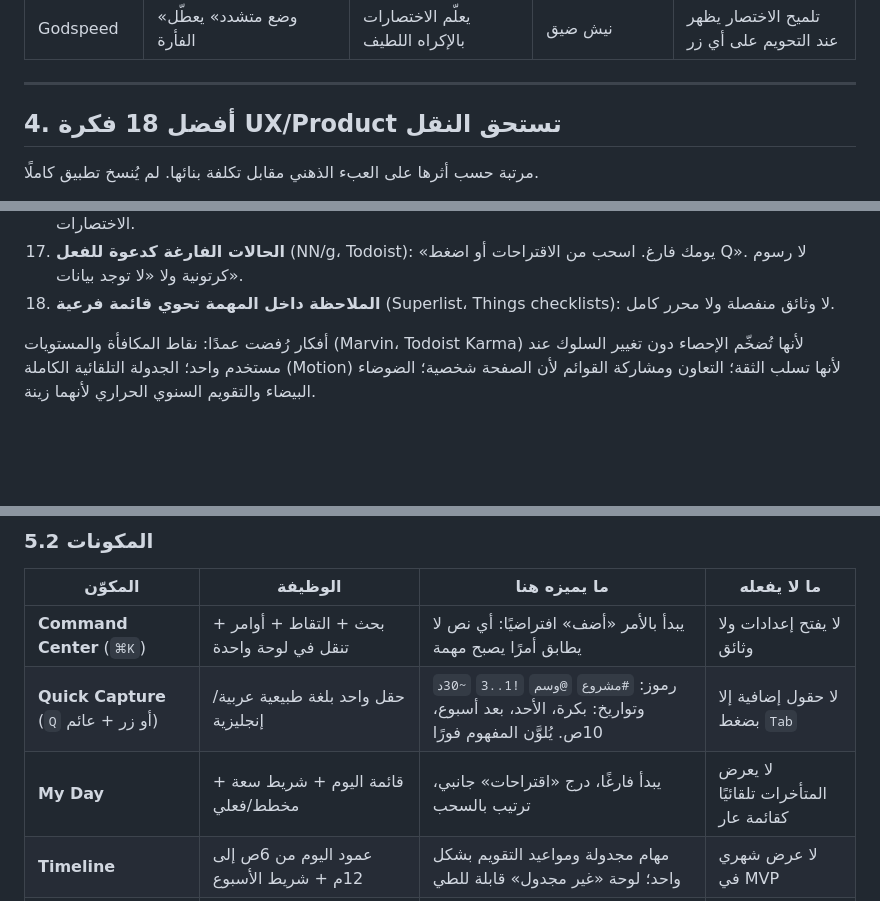
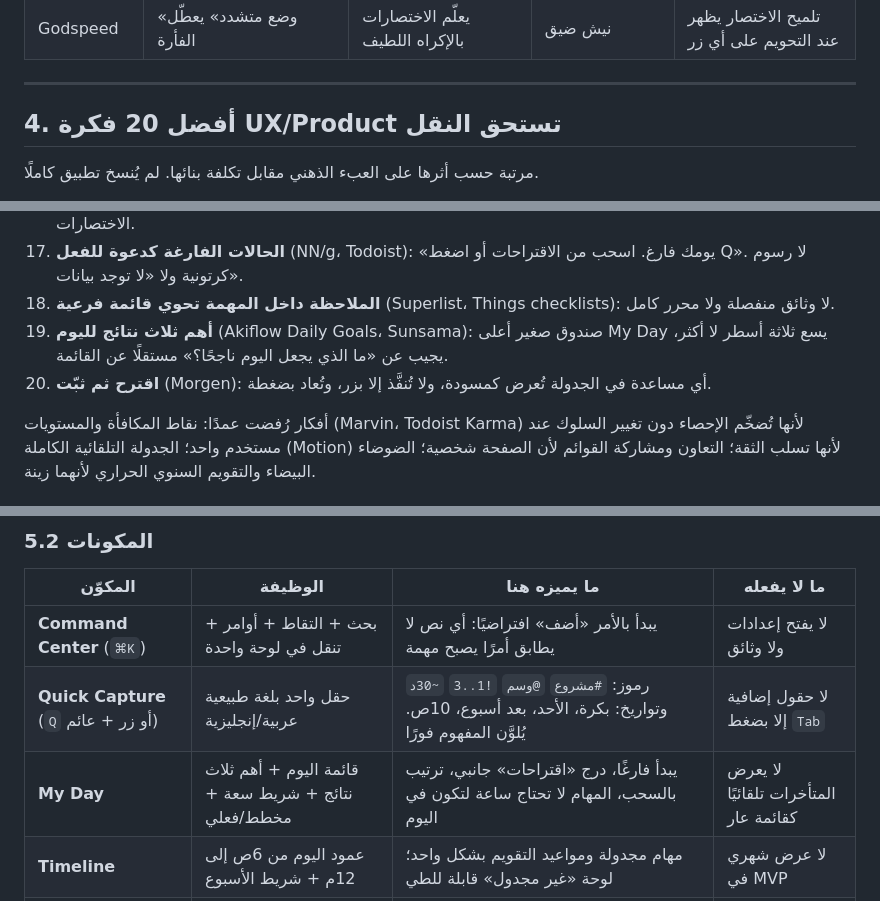
Before and after one commit to othman20500-coder/montajati, a Markdown page: docs/task-management-design.md, 3 parts joined by grey strips. GitHub-like rendering; blank space fills up the shorter version.

```diff
--- a/docs/task-management-design.md
+++ b/docs/task-management-design.md
@@ -89,7 +91,7 @@
 
 ---
 
-## 4. أفضل 18 فكرة UX/Product تستحق النقل
+## 4. أفضل 20 فكرة UX/Product تستحق النقل
 
 مرتبة حسب أثرها على العبء الذهني مقابل تكلفة بنائها. لم يُنسخ تطبيق كاملًا.
 
@@ -111,6 +113,8 @@
 16. **الاختصارات تُدرَّس عند التحويم** (Godspeed، Linear `?`): كل زر يظهر مفتاحه عند التحويم، و`?` تفتح ورقة الاختصارات.
 17. **الحالات الفارغة كدعوة للفعل** (NN/g، Todoist): «يومك فارغ. اسحب من الاقتراحات أو اضغط Q». لا رسوم كرتونية ولا «لا توجد بيانات».
 18. **الملاحظة داخل المهمة تحوي قائمة فرعية** (Superlist، Things checklists): لا وثائق منفصلة ولا محرر كامل.
+19. **أهم ثلاث نتائج لليوم** (Akiflow Daily Goals، Sunsama): صندوق صغير أعلى My Day يسع ثلاثة أسطر لا أكثر، يجيب عن «ما الذي يجعل اليوم ناجحًا؟» مستقلًا عن القائمة.
+20. **اقترح ثم ثبّت** (Morgen): أي مساعدة في الجدولة تُعرض كمسودة، ولا تُنفَّذ إلا بزر، وتُعاد بضغطة.
 
 أفكار رُفضت عمدًا: نقاط المكافأة والمستويات (Marvin، Todoist Karma) لأنها تُضخّم الإحصاء دون تغيير السلوك عند مستخدم واحد؛ الجدولة التلقائية الكاملة (Motion) لأنها تسلب الثقة؛ التعاون ومشاركة القوائم لأن الصفحة شخصية؛ الضوضاء البيضاء والتقويم السنوي الحراري لأنهما زينة.
 
@@ -148,7 +152,7 @@ Session { task_id, started_at, ended_at, kind: focus|pomo }
 |---|---|---|---|
 | **Command Center** (`⌘K`) | بحث + التقاط + أوامر + تنقل في لوحة واحدة | يبدأ بالأمر «أضف» افتراضيًا: أي نص لا يطابق أمرًا يصبح مهمة | لا يفتح إعدادات ولا وثائق |
 | **Quick Capture** (`Q` أو زر + عائم) | حقل واحد بلغة طبيعية عربية/إنجليزية | رموز: `#مشروع` `@وسم` `!1..3` `~30د` وتواريخ: بكرة، الأحد، بعد أسبوع، 10ص. يُلوَّن المفهوم فورًا | لا حقول إضافية إلا بضغط `Tab` |
-| **My Day** | قائمة اليوم + شريط سعة + مخطط/فعلي | يبدأ فارغًا، درج «اقتراحات» جانبي، ترتيب بالسحب | لا يعرض المتأخرات تلقائيًا كقائمة عار |
+| **My Day** | قائمة اليوم + أهم ثلاث نتائج + شريط سعة + مخطط/فعلي | يبدأ فارغًا، درج «اقتراحات» جانبي، ترتيب بالسحب، المهام لا تحتاج ساعة لتكون في اليوم | لا يعرض المتأخرات تلقائيًا كقائمة عار |
 | **Timeline** | عمود اليوم من 6ص إلى 12م + شريط الأسبوع | مهام مجدولة ومواعيد التقويم بشكل واحد؛ لوحة «غير مجدول» قابلة للطي | لا عرض شهري في MVP |
 | **Projects** | قائمة مشاريع بألوان ودائرة تقدم | مجموعات اختيارية (عمل / شخصي)، عناوين داخل المشروع | لا Gantt ولا تبعيات |
 | **Ideas Inbox** | التقاط الأفكار الخام + Triage | أربعة أزرار قرار بأربعة مفاتيح؛ عدّاد الوارد يختفي عند الصفر | لا محرر نصوص غني |
```
Also changed, not shown: other parts of docs/task-management-design.md (+22 -4 lines).
